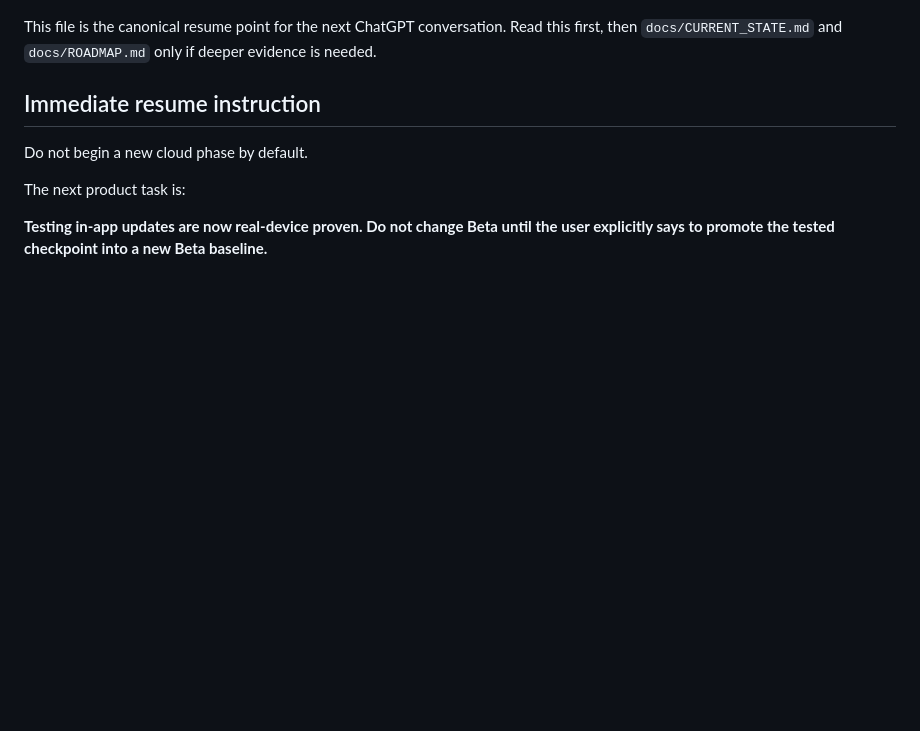
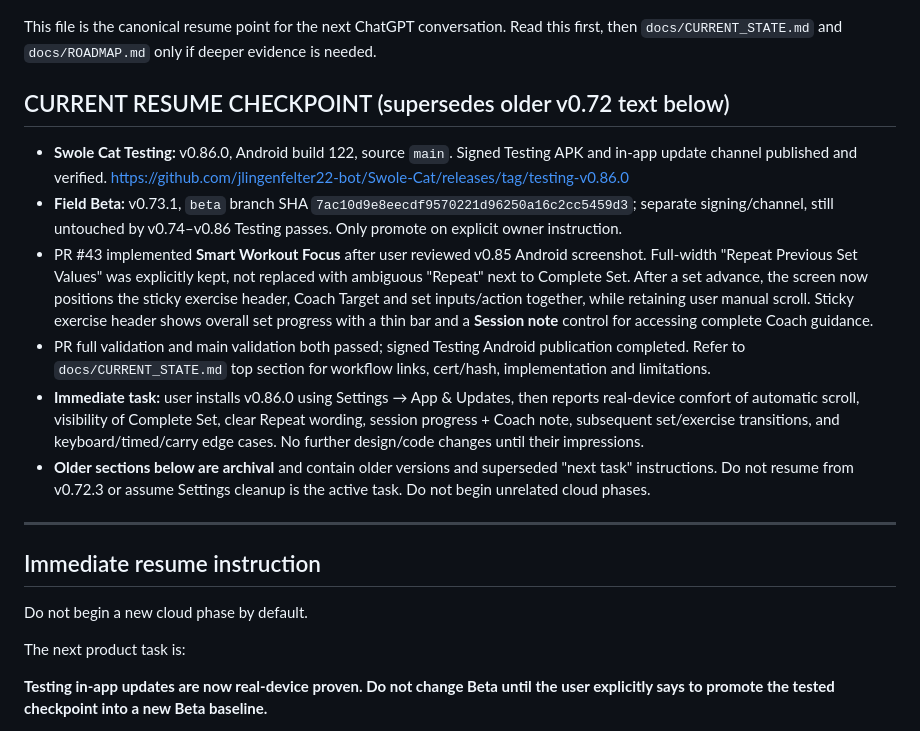
Before and after one commit to jlingenfelter22-bot/Swole-Cat, a Markdown page: docs/NEXT_CHAT_HANDOFF.md, the part around one of its changes. Drawn GitHub-style; blank space fills up the shorter version.

Commit message:
docs: checkpoint signed Testing v0.86.0 and pending Android UX review

```diff
--- a/docs/NEXT_CHAT_HANDOFF.md
+++ b/docs/NEXT_CHAT_HANDOFF.md
@@ -4,5 +4,16 @@ Last updated: 2026-10-06
 
 This file is the canonical resume point for the next ChatGPT conversation. Read this first, then `docs/CURRENT_STATE.md` and `docs/ROADMAP.md` only if deeper evidence is needed.
+
+## CURRENT RESUME CHECKPOINT (supersedes older v0.72 text below)
+
+- **Swole Cat Testing:** v0.86.0, Android build 122, source `main`. Signed Testing APK and in-app update channel published and verified. https://github.com/jlingenfelter22-bot/Swole-Cat/releases/tag/testing-v0.86.0
+- **Field Beta:** v0.73.1, `beta` branch SHA `7ac10d9e8eecdf9570221d96250a16c2cc5459d3`; separate signing/channel, still untouched by v0.74–v0.86 Testing passes. Only promote on explicit owner instruction.
+- PR #43 implemented **Smart Workout Focus** after user reviewed v0.85 Android screenshot. Full-width "Repeat Previous Set Values" was explicitly kept, not replaced with ambiguous "Repeat" next to Complete Set. After a set advance, the screen now positions the sticky exercise header, Coach Target and set inputs/action together, while retaining user manual scroll. Sticky exercise header shows overall set progress with a thin bar and a **Session note** control for accessing complete Coach guidance.
+- PR full validation and main validation both passed; signed Testing Android publication completed. Refer to `docs/CURRENT_STATE.md` top section for workflow links, cert/hash, implementation and limitations.
+- **Immediate task:** user installs v0.86.0 using Settings → App & Updates, then reports real-device comfort of automatic scroll, visibility of Complete Set, clear Repeat wording, session progress + Coach note, subsequent set/exercise transitions, and keyboard/timed/carry edge cases. No further design/code changes until their impressions.
+- **Older sections below are archival** and contain older versions and superseded "next task" instructions. Do not resume from v0.72.3 or assume Settings cleanup is the active task. Do not begin unrelated cloud phases.
+
+---
 
 ## Immediate resume instruction
 
```
Also changed, not shown: other parts of docs/NEXT_CHAT_HANDOFF.md (+1 -1 lines).
